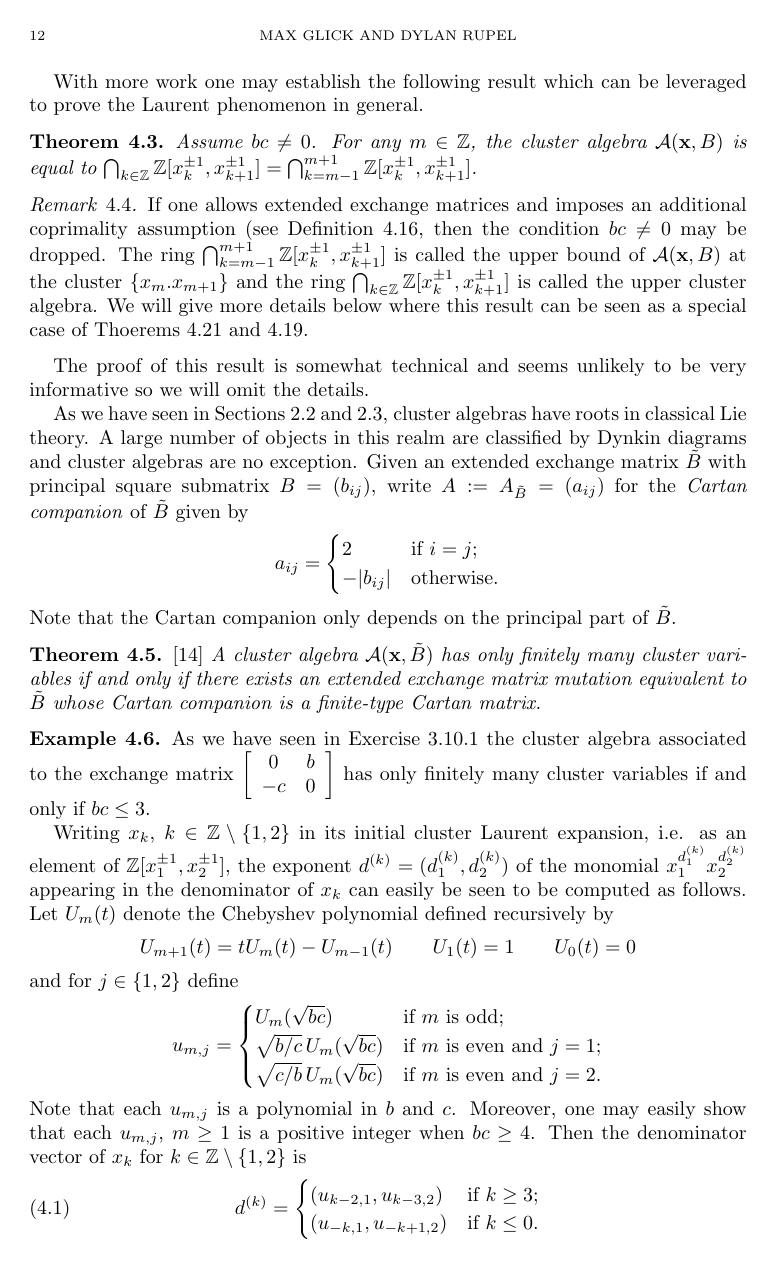
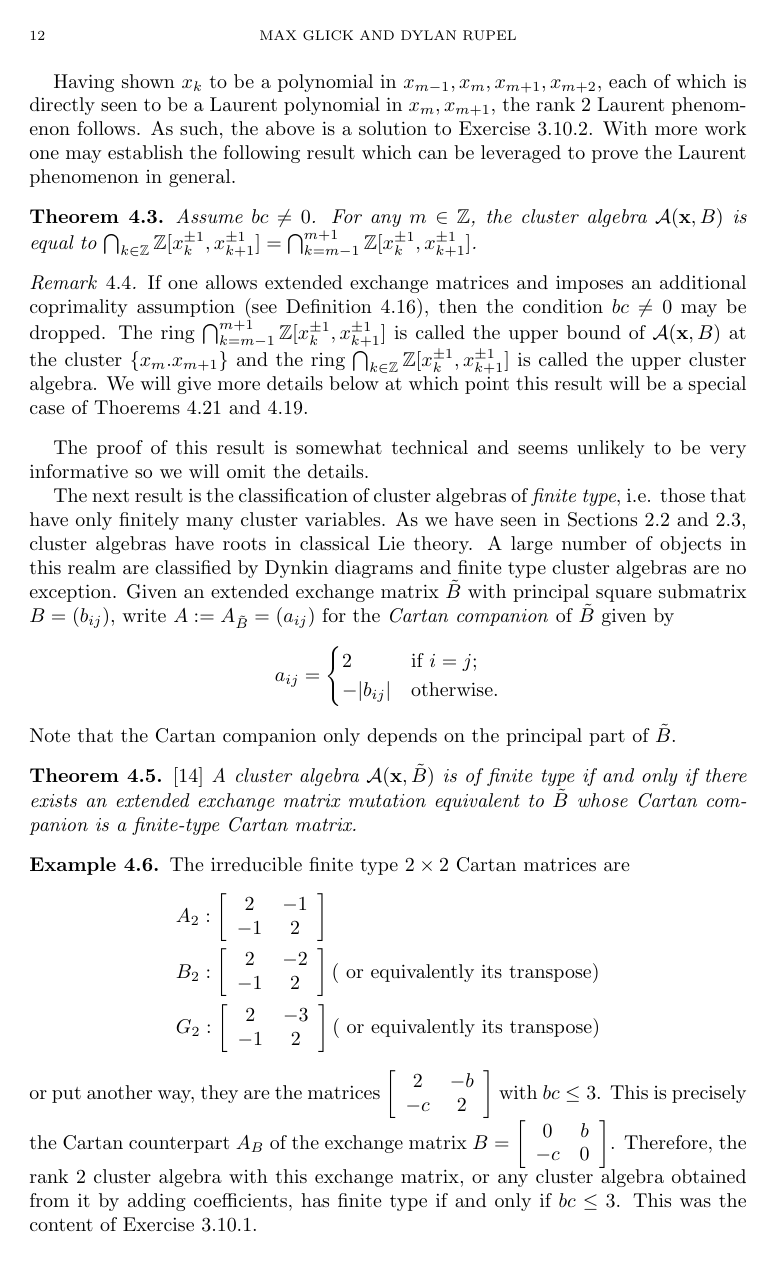
Before and after one commit to drupel/ASIDE_lecture_notes, a LaTeX paper (cluster_notes.tex): page 12 of 26 before the commit and page 12 of 27 after it. Compiled offline with LaTeX, dvips and Ghostscript.

Commit message:
work on beginning of section 4

```diff
--- a/cluster_notes.tex
+++ b/cluster_notes.tex
@@ -555,27 +556,32 @@
     \end{align*}
     In particular, we see that $x_{m+3}\in\ZZ[x_{m-1},x_m,x_{m+1},x_{m+2}]$.  A similar calculation shows $x_{m-2}\in\ZZ[x_{m-1},x_m,x_{m+1},x_{m+2}]$ and a simple induction argument of ``shifting the viewing window'' establishes the result.
   \end{proof}
-  With more work one may establish the following result which can be leveraged to prove the Laurent phenomenon in general.
+	Having shown $x_k$ to be a polynomial in $x_{m-1},x_m,x_{m+1},x_{m+2}$, each of which is directly seen to be a Laurent polynomial in $x_m, x_{m+1}$, the rank 2 Laurent phenomenon follows.  As such, the above is a solution to Exercise \ref{exercise:rank 2 Laurent phenomenon}. With more work one may establish the following result which can be leveraged to prove the Laurent phenomenon in general.
   \begin{theorem}
     Assume $bc\ne0$.  For any $m\in\ZZ$, the cluster algebra $\cA(\bx,B)$ is equal to $\bigcap_{k\in\ZZ}\ZZ[x_k^{\pm1},x_{k+1}^{\pm1}]=\bigcap_{k=m-1}^{m+1}\ZZ[x_k^{\pm1},x_{k+1}^{\pm1}]$.
   \end{theorem}
   \begin{remark}
-    If one allows extended exchange matrices and imposes an additional coprimality assumption (see Definition~\ref{def:coprime}, then the condition $bc\ne0$ may be dropped.  The ring $\bigcap_{k=m-1}^{m+1}\ZZ[x_k^{\pm1},x_{k+1}^{\pm1}]$ is called the upper bound of $\cA(\bx,B)$ at the cluster $\{x_m.x_{m+1}\}$ and the ring $\bigcap_{k\in\ZZ}\ZZ[x_k^{\pm1},x_{k+1}^{\pm1}]$ is called the upper cluster algebra.  We will give more details below where this result can be seen as a special case of Thoerems~\ref{th:lower bounds} and~\ref{th:acyclic upper bounds}.
+    If one allows extended exchange matrices and imposes an additional coprimality assumption (see Definition~\ref{def:coprime}), then the condition $bc\ne0$ may be dropped.  The ring $\bigcap_{k=m-1}^{m+1}\ZZ[x_k^{\pm1},x_{k+1}^{\pm1}]$ is called the upper bound of $\cA(\bx,B)$ at the cluster $\{x_m.x_{m+1}\}$ and the ring $\bigcap_{k\in\ZZ}\ZZ[x_k^{\pm1},x_{k+1}^{\pm1}]$ is called the upper cluster algebra.  We will give more details below at which point this result will be a special case of Thoerems~\ref{th:lower bounds} and~\ref{th:acyclic upper bounds}.
   \end{remark}
   The proof of this result is somewhat technical and seems unlikely to be very informative so we will omit the details.
 
-
-  As we have seen in Sections~\ref{sub:Gr2n} and~\ref{sub:total positivity}, cluster algebras have roots in classical Lie theory.  A large number of objects in this realm are classified by Dynkin diagrams and cluster algebras are no exception.  Given an extended exchange matrix $\tilde B$ with principal square submatrix $B=(b_{ij})$, write $A:=A_{\tilde B}=(a_{ij})$ for the \emph{Cartan companion} of $\tilde B$ given by
+	The next result is the classification of cluster algebras of \emph{finite type}, i.e. those that have only finitely many cluster variables.  As we have seen in Sections~\ref{sub:Gr2n} and~\ref{sub:total positivity}, cluster algebras have roots in classical Lie theory.  A large number of objects in this realm are classified by Dynkin diagrams and finite type cluster algebras are no exception.  Given an extended exchange matrix $\tilde B$ with principal square submatrix $B=(b_{ij})$, write $A:=A_{\tilde B}=(a_{ij})$ for the \emph{Cartan companion} of $\tilde B$ given by
   \[a_{ij}=\begin{cases}2 & \text{if $i=j$;}\\ -|b_{ij}| & \text{otherwise.}\end{cases}\]
   Note that the Cartan companion only depends on the principal part of $\tilde B$.
   \begin{theorem}\cite{FZ03}
-    A cluster algebra $\cA(\x,\tilde B)$ has only finitely many cluster variables if and only if there exists an extended exchange matrix mutation equivalent to $\tilde B$ whose Cartan companion is a finite-type Cartan matrix.
+    A cluster algebra $\cA(\x,\tilde B)$ is of finite type if and only if there exists an extended exchange matrix mutation equivalent to $\tilde B$ whose Cartan companion is a finite-type Cartan matrix.
   \end{theorem}
   \begin{example}
-    As we have seen in Exercise~\ref{exercise:rank 2} the cluster algebra associated to the exchange matrix $\left[\begin{array}{cc}0 & b\\ -c & 0\end{array}\right]$ has only finitely many cluster variables if and only if $bc\le3$.
+		The irreducible finite type $2 \times 2$ Cartan matrices are
+		\begin{align*}
+		&A_2 : \left[\begin{array}{cc} 2 & -1\\ -1 & 2\end{array}\right] \\
+		&B_2 : \left[\begin{array}{cc} 2 & -2\\ -1 & 2\end{array}\right] (\textrm{ or equivalently its transpose}) \\
+		&G_2 : \left[\begin{array}{cc} 2 & -3\\ -1 & 2\end{array}\right] (\textrm{ or equivalently its transpose})
+		\end{align*}
+		or put another way, they are the matrices $\left[\begin{array}{cc} 2 & -b\\ -c & 2\end{array}\right]$ with $bc \leq 3$.  This is precisely the Cartan counterpart $A_B$ of the exchange matrix $B=\left[\begin{array}{cc} 0 & b\\ -c & 0\end{array}\right]$.  Therefore, the rank 2 cluster algebra with this exchange matrix, or any cluster algebra obtained from it by adding coefficients, has finite type if and only if $bc \leq 3$.  This was the content of Exercise \ref{exercise:rank 2}.
+		\end{example}
 
-    Writing $x_k$, $k\in\ZZ\setminus\{1,2\}$ in its initial cluster Laurent expansion, i.e. as an element of $\ZZ[x_1^{\pm1},x_2^{\pm1}]$, the exponent $d^{(k)}=(d_1^{(k)},d_2^{(k)})$ of the monomial $x_1^{d^{(k)}_1}x_2^{d^{(k)}_2}$ appearing in the denominator of $x_k$ can easily be seen to be computed as follows.  Let $U_m(t)$ denote the Chebyshev polynomial defined recursively by
+		We now provide an outline to the solution of Exercise \ref{exercise:rank 2}.  Let $B=\left[\begin{array}{cc} 0 & b\\ -c & 0\end{array}\right]$ and let $x_k, k \in \mathbb{Z}$ be the cluster variables of this cluster algebra.  We need some more notation.  For $k \neq 1,2$, let $d^{(k)}=(d_1^{(k)},d_2^{(k)})$ denote the exponents of the monomial $x_1^{d^{(k)}_1}x_2^{d^{(k)}_2}$ appearing in the denominator of $x_k$ when expressed as a Laurent polynomial in $x_1, x_2$.  Let $U_m(t)$ denote the Chebyshev polynomial defined recursively by
     \[U_{m+1}(t)=tU_m(t)-U_{m-1}(t)\qquad U_1(t)=1\qquad U_0(t)=0\]
     and for $j\in\{1,2\}$ define
     \[u_{m,j}=\begin{cases}U_m(\sqrt{bc}) & \text{if $m$ is odd;}\\\sqrt{b/c}\,U_m(\sqrt{bc}) & \text{if $m$ is even and $j=1$;}\\\sqrt{c/b}\,U_m(\sqrt{bc}) & \text{if $m$ is even and $j=2$.}\\\end{cases}\]
-    Note that each $u_{m,j}$ is a polynomial in $b$ and $c$.  Moreover, one may easily show that each $u_{m,j}$, $m\ge1$ is a positive integer when $bc\ge4$.  Then the denominator vector of $x_k$ for $k\in\ZZ\setminus\{1,2\}$ is
@@ -587 +595,0 @@
-      Prove that $U_n\big(2\cos(\theta)\big)=\frac{\sin(n\theta)}{\sin(\theta)}$ and use this to show that there are infinitely many $d^{(k)}$ if and only if $bc\ge4$.
```
Also changed, not shown: cluster_notes.tex (26 more changed lines).
